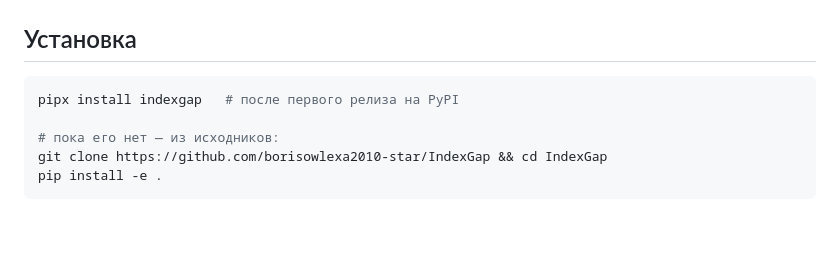
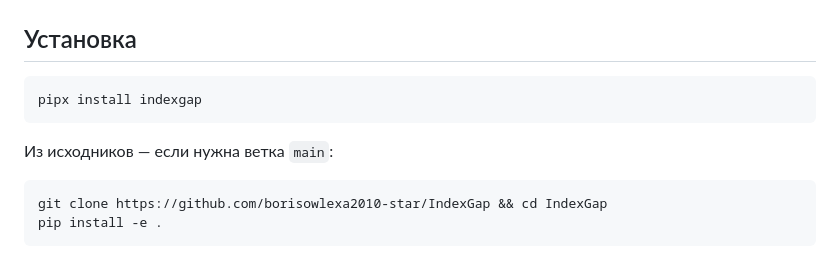
Before and after one commit to borisowlexa2010-star/IndexGap, a Markdown page: README.ru.md, the part around one of its changes. Rendered like a GitHub page; blank space fills up the shorter version.

````diff
--- a/README.ru.md
+++ b/README.ru.md
@@ -39,9 +40,12 @@
 ## Установка
 
 ```bash
-pipx install indexgap   # после первого релиза на PyPI
+pipx install indexgap
+```
 
-# пока его нет — из исходников:
+Из исходников — если нужна ветка `main`:
+
+```bash
 git clone https://github.com/borisowlexa2010-star/IndexGap && cd IndexGap
 pip install -e .
 ```
````
Also changed, not shown: other parts of README.ru.md (+2 -1 lines), README.md (+5 -6 lines).
